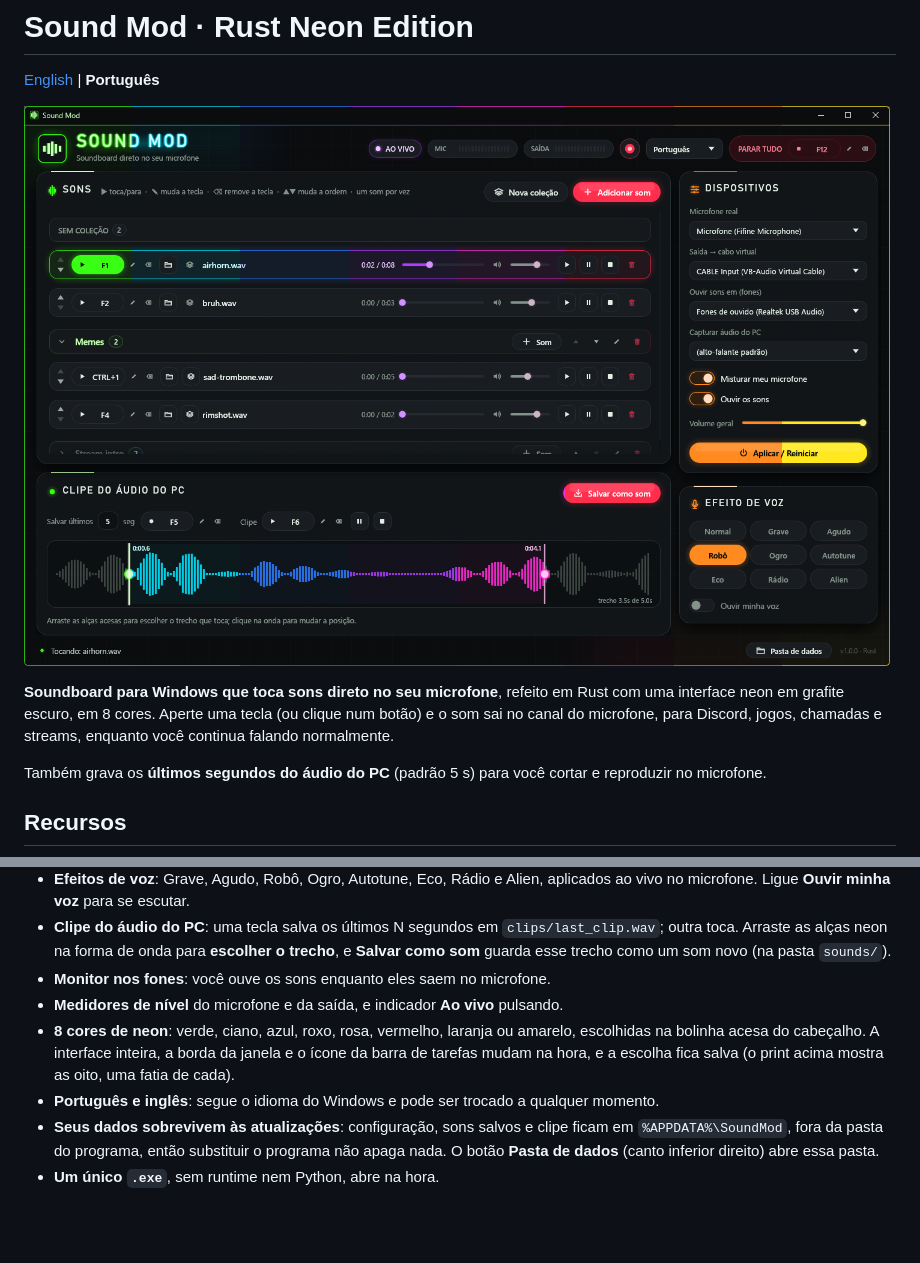
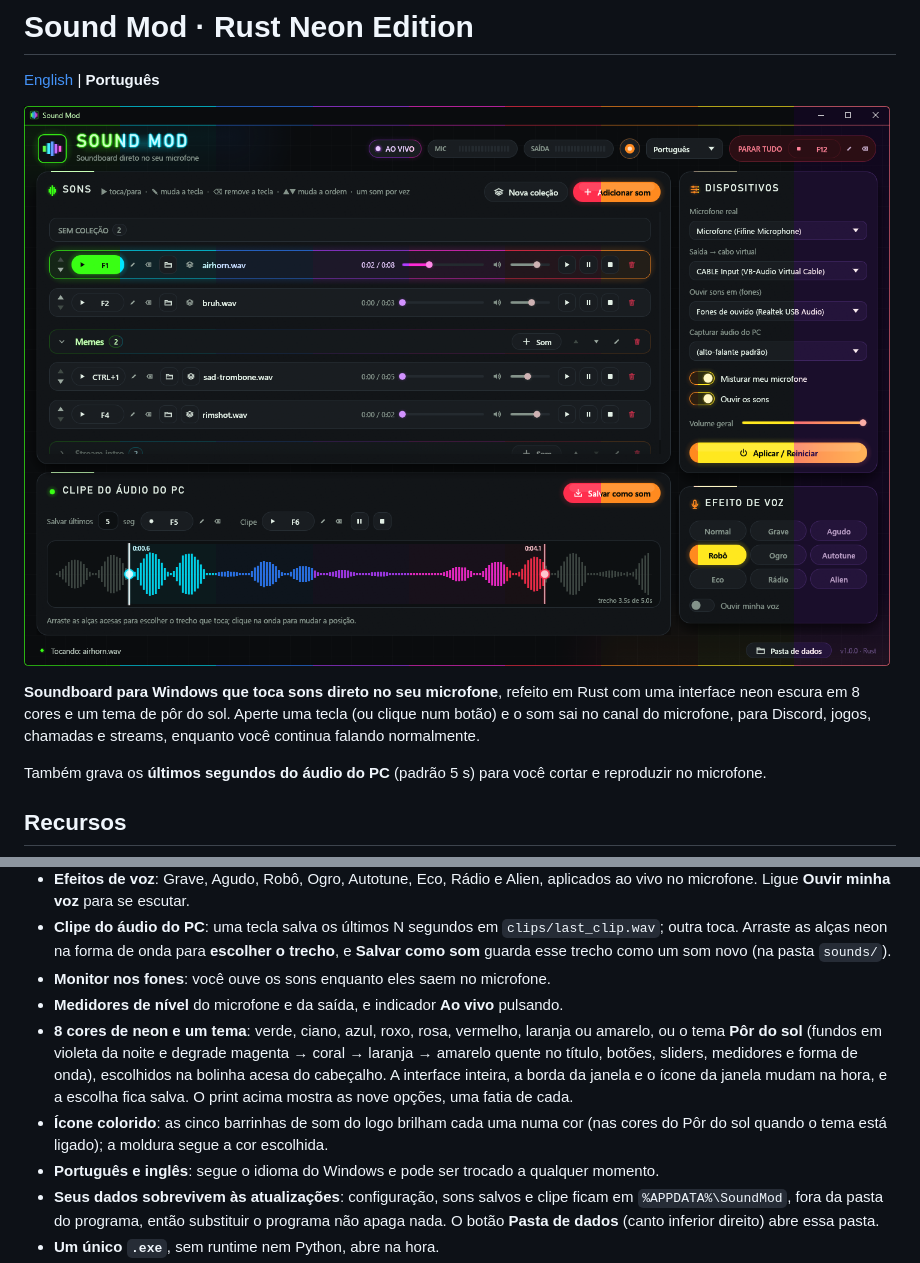
Before and after one commit to renanzm/sound-mod-rs, a Markdown page: README.pt-BR.md, 2 parts joined by grey strips. GitHub-like rendering; pictures changed too: docs/screenshot-pt.png; blank space fills up the shorter version.

```diff
--- a/README.pt-BR.md
+++ b/README.pt-BR.md
@@ -6,5 +6,5 @@
 
-**Soundboard para Windows que toca sons direto no seu microfone**, refeito em Rust com uma interface neon em grafite escuro, em 8 cores. Aperte uma tecla (ou clique num botão) e o som sai no canal do microfone, para Discord, jogos, chamadas e streams, enquanto você continua falando normalmente.
+**Soundboard para Windows que toca sons direto no seu microfone**, refeito em Rust com uma interface neon escura em 8 cores e um tema de pôr do sol. Aperte uma tecla (ou clique num botão) e o som sai no canal do microfone, para Discord, jogos, chamadas e streams, enquanto você continua falando normalmente.
 
 Também grava os **últimos segundos do áudio do PC** (padrão 5 s) para você cortar e reproduzir no microfone.
 
@@ -21,7 +21,8 @@ Também grava os **últimos segundos do áudio do PC** (padrão 5 s) para você
 - **Clipe do áudio do PC**: uma tecla salva os últimos N segundos em `clips/last_clip.wav`; outra toca. Arraste as alças neon na forma de onda para **escolher o trecho**, e **Salvar como som** guarda esse trecho como um som novo (na pasta `sounds/`).
 - **Monitor nos fones**: você ouve os sons enquanto eles saem no microfone.
 - **Medidores de nível** do microfone e da saída, e indicador **Ao vivo** pulsando.
-- **8 cores de neon**: verde, ciano, azul, roxo, rosa, vermelho, laranja ou amarelo, escolhidas na bolinha acesa do cabeçalho. A interface inteira, a borda da janela e o ícone da barra de tarefas mudam na hora, e a escolha fica salva (o print acima mostra as oito, uma fatia de cada).
+- **8 cores de neon e um tema**: verde, ciano, azul, roxo, rosa, vermelho, laranja ou amarelo, ou o tema **Pôr do sol** (fundos em violeta da noite e degrade magenta → coral → laranja → amarelo quente no título, botões, sliders, medidores e forma de onda), escolhidos na bolinha acesa do cabeçalho. A interface inteira, a borda da janela e o ícone da janela mudam na hora, e a escolha fica salva. O print acima mostra as nove opções, uma fatia de cada.
+- **Ícone colorido**: as cinco barrinhas de som do logo brilham cada uma numa cor (nas cores do Pôr do sol quando o tema está ligado); a moldura segue a cor escolhida.
 - **Português e inglês**: segue o idioma do Windows e pode ser trocado a qualquer momento.
 - **Seus dados sobrevivem às atualizações**: configuração, sons salvos e clipe ficam em `%APPDATA%\SoundMod`, fora da pasta do programa, então substituir o programa não apaga nada. O botão **Pasta de dados** (canto inferior direito) abre essa pasta.
 - **Um único `.exe`**, sem runtime nem Python, abre na hora.
```
Also changed, not shown: other parts of README.pt-BR.md (+1 -1 lines), README.md (+4 -3 lines), docs/ARQUITETURA.md (+3 -0 lines), docs/screenshot.png, 11 other files.
